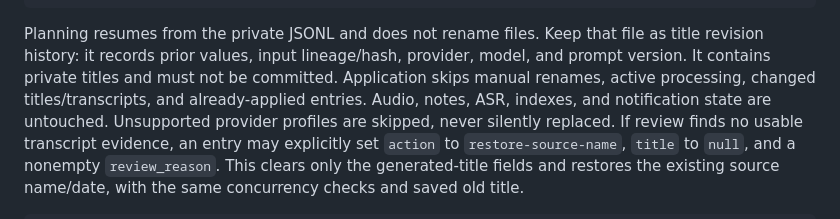
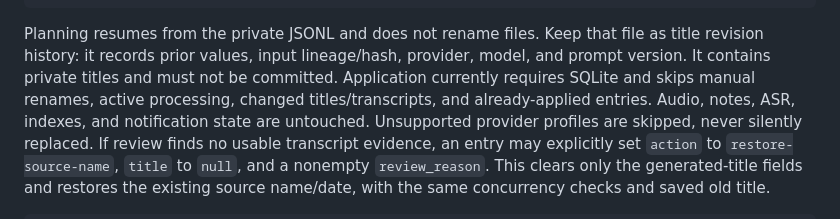
Before and after one commit to skyhong2002/localplaud, a Markdown page: docs/deploy.md, the part around the change. Rendered like a GitHub page.

```diff
--- a/docs/deploy.md
+++ b/docs/deploy.md
@@ -201,7 +201,7 @@ python -m localplaud.title_repair --apply data/backups/title-repairs.jsonl
 Planning resumes from the private JSONL and does not rename files. Keep that file
 as title revision history: it records prior values, input lineage/hash, provider,
 model, and prompt version. It contains private titles and must not be committed.
-Application skips manual renames, active processing, changed titles/transcripts,
+Application currently requires SQLite and skips manual renames, active processing, changed titles/transcripts,
 and already-applied entries. Audio, notes, ASR, indexes, and notification state are
 untouched. Unsupported provider profiles are skipped, never silently replaced.
 If review finds no usable transcript evidence, an entry may explicitly set
```
Also changed, not shown: docs/product-workflow.md (+4 -0 lines).
